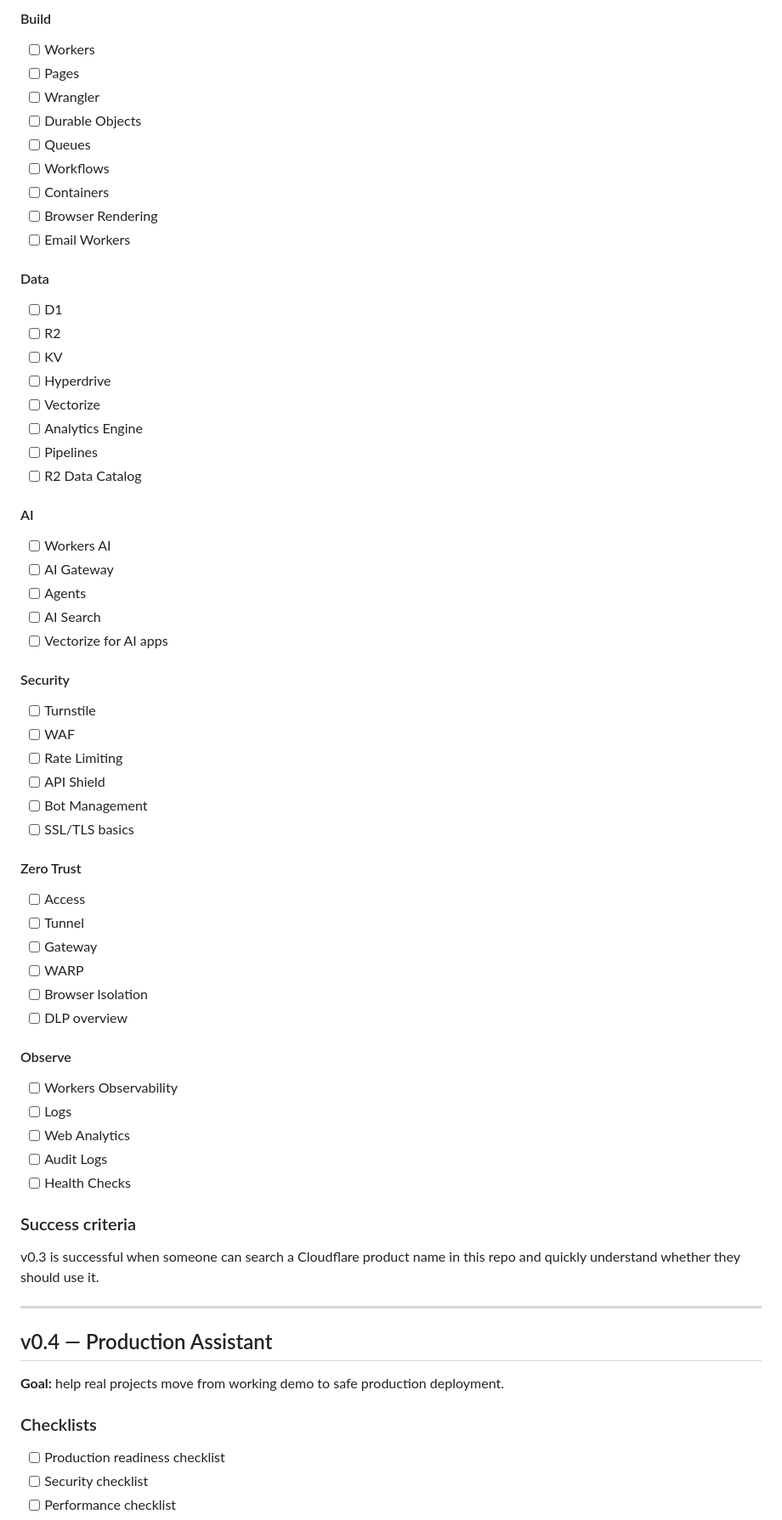
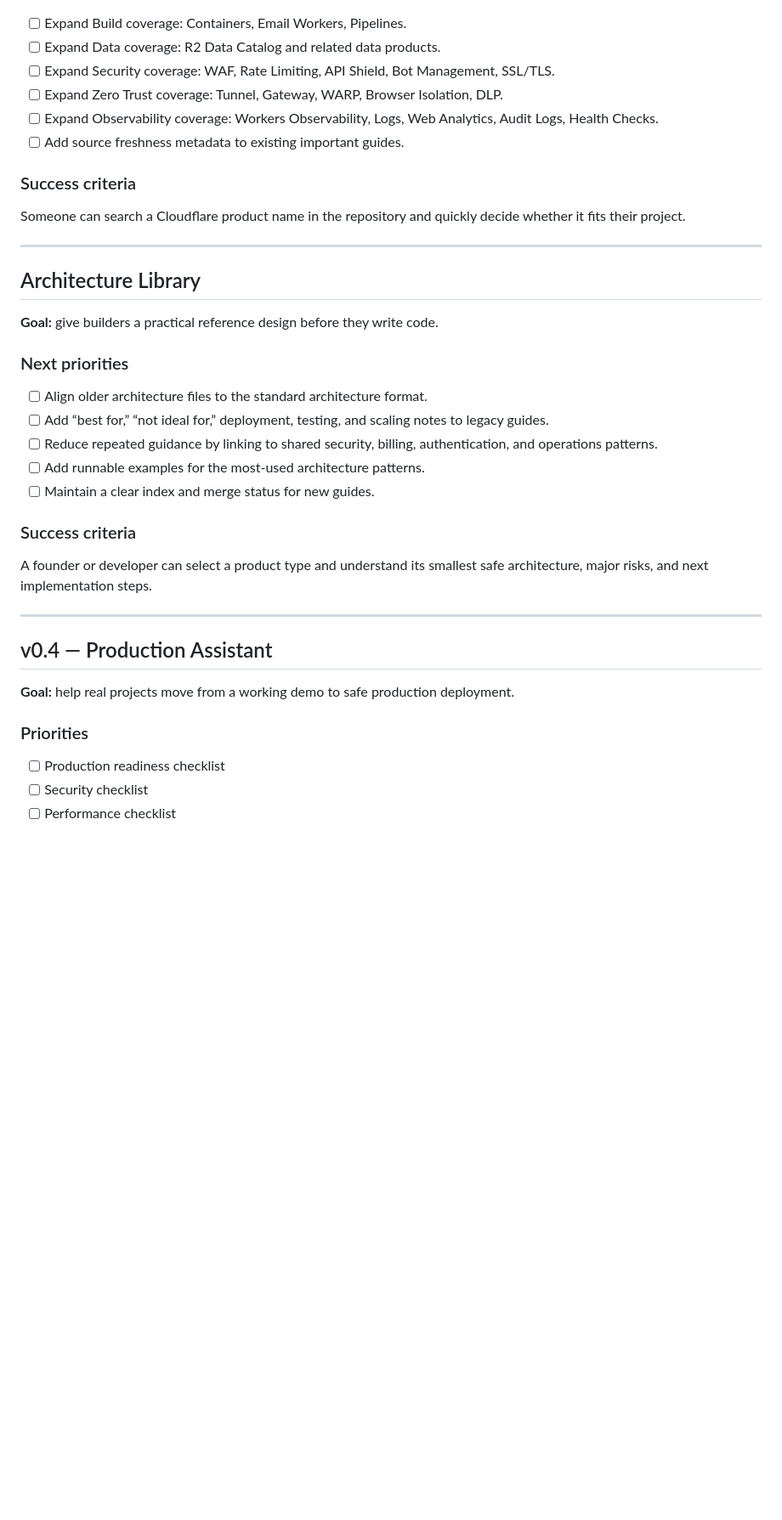
Before and after one commit to mahidulislamnakib/CloudflareOS, a Markdown page: ROADMAP.md, the part around one of its changes. Shown at 85% size. Drawn GitHub-style; blank space fills up the shorter version.

Commit message:
docs: align roadmap with current repository

```diff
--- a/ROADMAP.md
+++ b/ROADMAP.md
@@ -137,72 +83,40 @@ Each product page should include:
 
-#### Build
-
-- [ ] Workers
-- [ ] Pages
-- [ ] Wrangler
-- [ ] Durable Objects
-- [ ] Queues
-- [ ] Workflows
-- [ ] Containers
-- [ ] Browser Rendering
-- [ ] Email Workers
-
-#### Data
-
-- [ ] D1
-- [ ] R2
-- [ ] KV
-- [ ] Hyperdrive
-- [ ] Vectorize
-- [ ] Analytics Engine
-- [ ] Pipelines
-- [ ] R2 Data Catalog
-
-#### AI
-
-- [ ] Workers AI
-- [ ] AI Gateway
-- [ ] Agents
-- [ ] AI Search
-- [ ] Vectorize for AI apps
-
-#### Security
-
-- [ ] Turnstile
-- [ ] WAF
-- [ ] Rate Limiting
-- [ ] API Shield
-- [ ] Bot Management
-- [ ] SSL/TLS basics
-
-#### Zero Trust
-
-- [ ] Access
-- [ ] Tunnel
-- [ ] Gateway
-- [ ] WARP
-- [ ] Browser Isolation
-- [ ] DLP overview
-
-#### Observe
-
-- [ ] Workers Observability
-- [ ] Logs
-- [ ] Web Analytics
-- [ ] Audit Logs
-- [ ] Health Checks
+- [ ] Expand Build coverage: Containers, Email Workers, Pipelines.
+- [ ] Expand Data coverage: R2 Data Catalog and related data products.
+- [ ] Expand Security coverage: WAF, Rate Limiting, API Shield, Bot Management, SSL/TLS.
+- [ ] Expand Zero Trust coverage: Tunnel, Gateway, WARP, Browser Isolation, DLP.
+- [ ] Expand Observability coverage: Workers Observability, Logs, Web Analytics, Audit Logs, Health Checks.
+- [ ] Add source freshness metadata to existing important guides.
 
 ### Success criteria
 
-v0.3 is successful when someone can search a Cloudflare product name in this repo and quickly understand whether they should use it.
+Someone can search a Cloudflare product name in the repository and quickly decide whether it fits their project.
+
+---
+
+## Architecture Library
+
+**Goal:** give builders a practical reference design before they write code.
+
+### Next priorities
+
+- [ ] Align older architecture files to the standard architecture format.
+- [ ] Add “best for,” “not ideal for,” deployment, testing, and scaling notes to legacy guides.
+- [ ] Reduce repeated guidance by linking to shared security, billing, authentication, and operations patterns.
+- [ ] Add runnable examples for the most-used architecture patterns.
+- [ ] Maintain a clear index and merge status for new guides.
+
+### Success criteria
+
+A founder or developer can select a product type and understand its smallest safe architecture, major risks, and next implementation steps.
 
 ---
 
 ## v0.4 — Production Assistant
 
-**Goal:** help real projects move from working demo to safe production deployment.
+**Goal:** help real projects move from a working demo to safe production deployment.
 
-### Checklists
+### Priorities
 
 - [ ] Production readiness checklist
 - [ ] Security checklist
```
Also changed, not shown: other parts of ROADMAP.md (+42 -147 lines).
